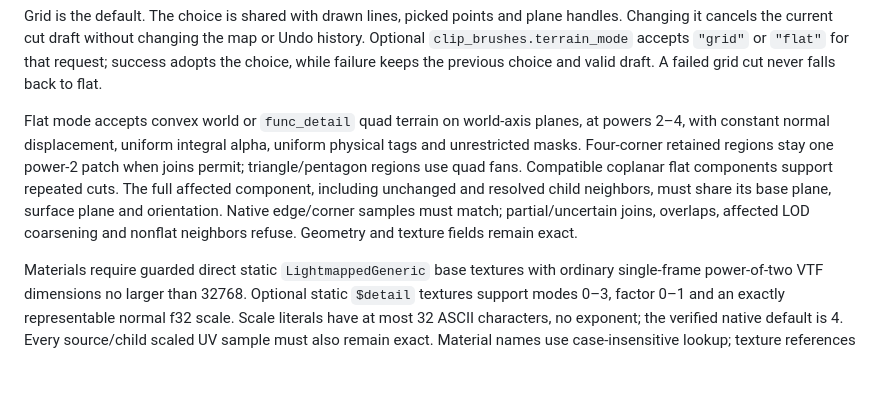
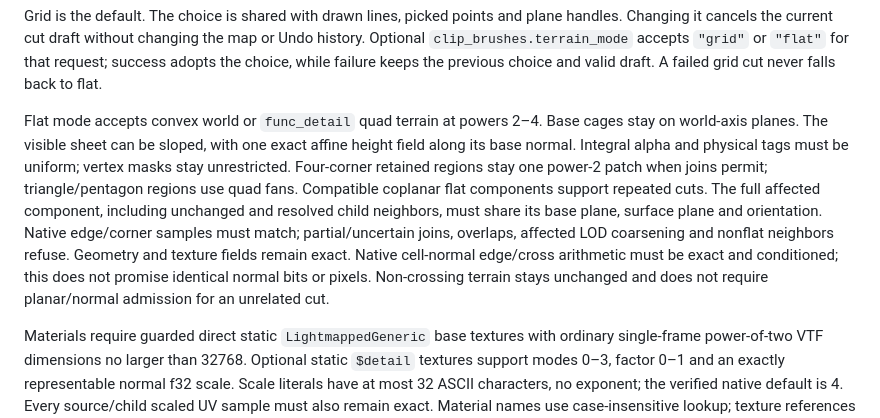
Before and after one commit to nikooo777/HammeRR, a Markdown page: docs/mcp.md, the part around the change. GitHub-like rendering; blank space fills up the shorter version.

Commit message:
Retile sloped planar terrain with native normal checks

```diff
--- a/docs/mcp.md
+++ b/docs/mcp.md
@@ -788,15 +788,19 @@ map or Undo history. Optional `clip_brushes.terrain_mode` accepts `"grid"` or
 `"flat"` for that request; success adopts the choice, while failure keeps the
 previous choice and valid draft. A failed grid cut never falls back to flat.
 
-Flat mode accepts convex world or `func_detail` quad terrain on world-axis
-planes, at powers 2–4, with constant normal displacement, uniform integral alpha,
-uniform physical tags and unrestricted masks. Four-corner retained regions stay
+Flat mode accepts convex world or `func_detail` quad terrain at powers 2–4.
+Base cages stay on world-axis planes. The visible sheet can be sloped, with
+one exact affine height field along its base normal. Integral alpha and physical
+tags must be uniform; vertex masks stay unrestricted. Four-corner retained regions stay
 one power-2 patch when joins permit; triangle/pentagon regions use quad fans.
 Compatible coplanar flat components support repeated cuts. The full affected
 component, including unchanged and resolved child neighbors, must share its base
 plane, surface plane and orientation. Native edge/corner samples must match;
 partial/uncertain joins, overlaps, affected LOD coarsening and nonflat neighbors
-refuse. Geometry and texture fields remain exact.
+refuse. Geometry and texture fields remain exact. Native cell-normal edge/cross
+arithmetic must be exact and conditioned; this does not promise identical
+normal bits or pixels. Non-crossing terrain stays unchanged and does not require
+planar/normal admission for an unrelated cut.
 
 Materials require guarded direct static `LightmappedGeneric` base textures with
 ordinary single-frame power-of-two VTF dimensions no larger than 32768. Optional
```
Also changed, not shown: docs/brush-tools.md (+12 -6 lines), docs/status.md (+1 -1 lines), docs/images/terrain-sloped-cuts.png (added), 6 other files.
